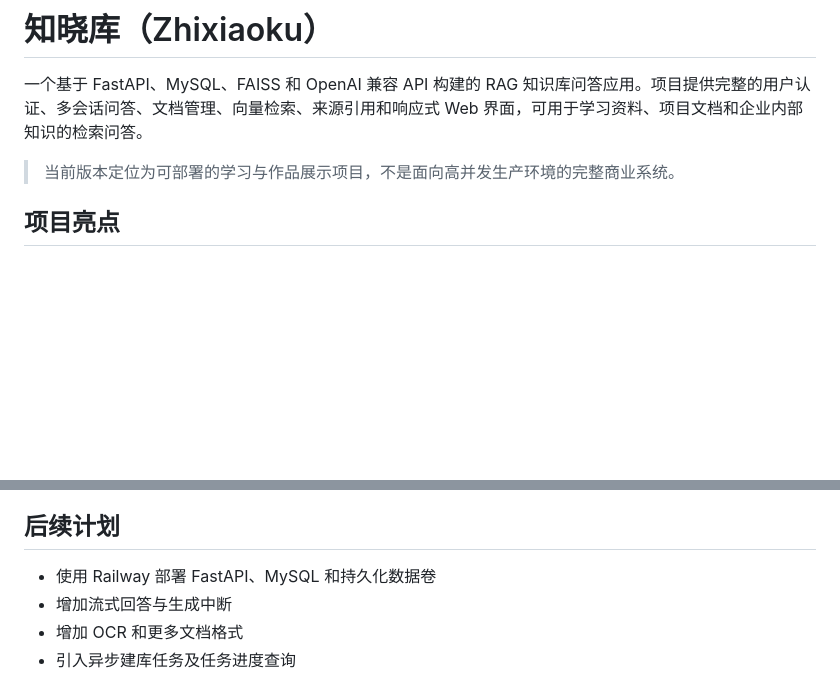
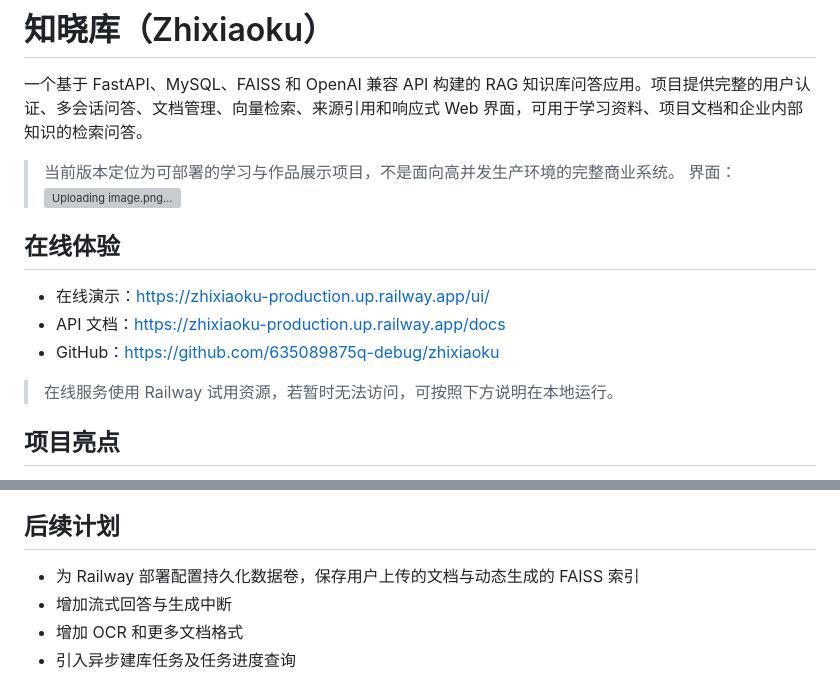
Before and after one commit to 635089875q-debug/zhixiaoku, a Markdown page: README.md, 2 parts joined by grey strips. Rendered like a GitHub page; blank space fills up the shorter version; grey boxes are pictures that could not be loaded.

```diff
--- a/README.md
+++ b/README.md
@@ -3,6 +3,16 @@
 一个基于 FastAPI、MySQL、FAISS 和 OpenAI 兼容 API 构建的 RAG 知识库问答应用。项目提供完整的用户认证、多会话问答、文档管理、向量检索、来源引用和响应式 Web 界面，可用于学习资料、项目文档和企业内部知识的检索问答。
 
 > 当前版本定位为可部署的学习与作品展示项目，不是面向高并发生产环境的完整商业系统。
+> 界面：![Uploading image.png…]()
+
+
+## 在线体验
+
+- 在线演示：https://zhixiaoku-production.up.railway.app/ui/
+- API 文档：https://zhixiaoku-production.up.railway.app/docs
+- GitHub：https://github.com/635089875q-debug/zhixiaoku
+
+> 在线服务使用 Railway 试用资源，若暂时无法访问，可按照下方说明在本地运行。
 
 ## 项目亮点
 
@@ -275,7 +285,7 @@ pytest -v
 
 ## 后续计划
 
-- 使用 Railway 部署 FastAPI、MySQL 和持久化数据卷
+- 为 Railway 部署配置持久化数据卷，保存用户上传的文档与动态生成的 FAISS 索引
 - 增加流式回答与生成中断
 - 增加 OCR 和更多文档格式
 - 引入异步建库任务及任务进度查询
```
